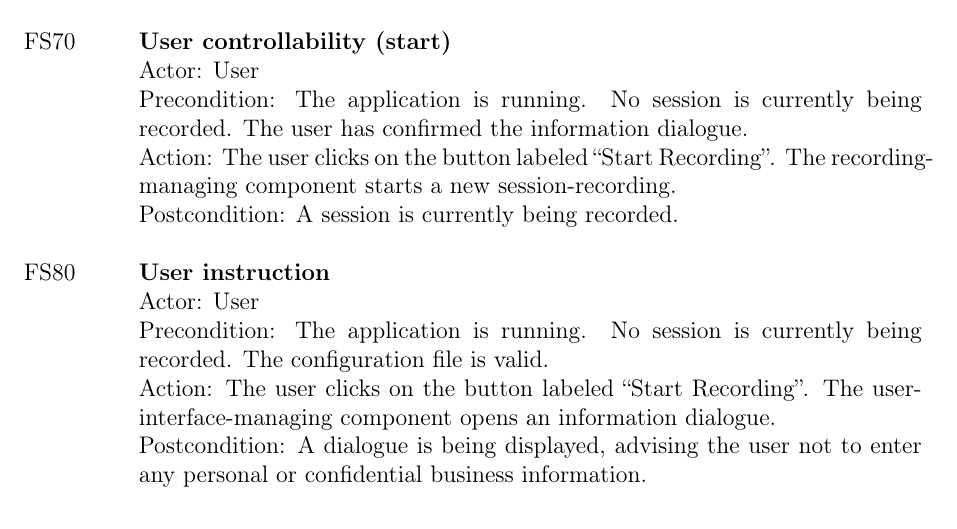
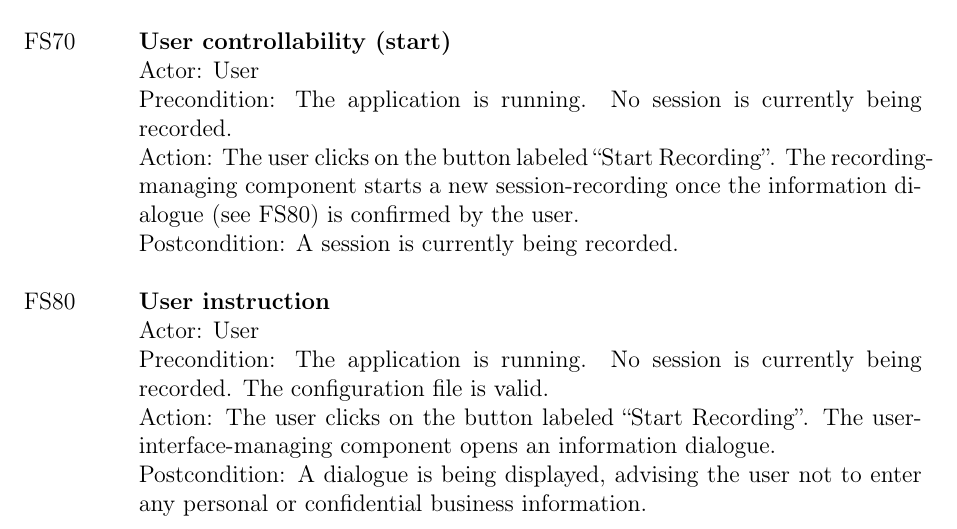
Before and after one commit to insightmind/MORR, a LaTeX thesis (documents/fsd/FunctionalSpecifications.tex, which reads documents/fsd/chapter/func.tex): part of page 12 of 49, cut so that both start at the same text. Compiled offline with pdfLaTeX.

Commit message:
Apply suggestion to documents/fsd/chapter/func.tex

```diff
--- a/documents/fsd/chapter/func.tex
+++ b/documents/fsd/chapter/func.tex
@@ -42,7 +42,7 @@ The user interface components mentioned in this section are specified in \ref{se
     \fsubspec{Configuring saving path}{\Gls{admin}}{\sessioninactive}{An \gls{admin} opens the configuration file and changes the system path where the recording of the current \gls{user} will be stored.}{The recording-managing component will store the recordings at the location as specified in the changed configuration file the next time the application is launched.}
     \end{itemize}
     \fspec{Error-detection}{\Gls{user}}{\configinvalid}{The \gls{user} starts the application. The configuration-managing component checks the configuration file and detects syntactic errors, therefore the application interrupts the startup procedure.}{The application has not regularly started and is therefore not ready for recording. For UI details, see \hyperref[sec:uispec]{Error dialogue}.}
-    \fspec{\Gls{user} controllability (start)}{\Gls{user}}{\applaunched{} \sessioninactive{} \acceptinfodialog}{The \gls{user} clicks on the button labeled ``Start Recording''. The recording-managing component starts a new \gls{session}-recording.}{\sessionactive}
+    \fspec{\Gls{user} controllability (start)}{\Gls{user}}{\applaunched{} \sessioninactive}{The \gls{user} clicks on the button labeled ``Start Recording''. The recording-managing component starts a new \gls{session}-recording once the information dialogue (see \specref{FS80}) is confirmed by the \gls{user}.}{\sessionactive}
     \fspec{\Gls{user} instruction}{\Gls{user}}{\applaunched{} \sessioninactive{} \configvalid}{The \gls{user} clicks on the button labeled ``Start Recording''. The user-interface-managing component opens an information dialogue.}{A dialogue is being displayed, advising the \gls{user} not to enter any personal or confidential business information.}
     \fspec{\Gls{user} controllability (stop)}{\Gls{user}}{\sessionactive}{The \gls{user} clicks on the button labeled ``Stop Recording''. The recording-managing component will stop the current \gls{session}-recording.}{\sessioninactive{} The user-interface-managing component shows the save-dialogue to the \gls{user}, providing the options to store or discard the recorded session. For UI details, see \hyperref[sec:uispec]{Save dialogue}.} %%TODO: link UI
     \fspec{\Gls{user} controllability (quit)}{\Gls{user}}{\applaunched{} \sessioninactive}{The user chooses the ``Quit'' option. The application terminates.}{The application is no longer running.}
```
